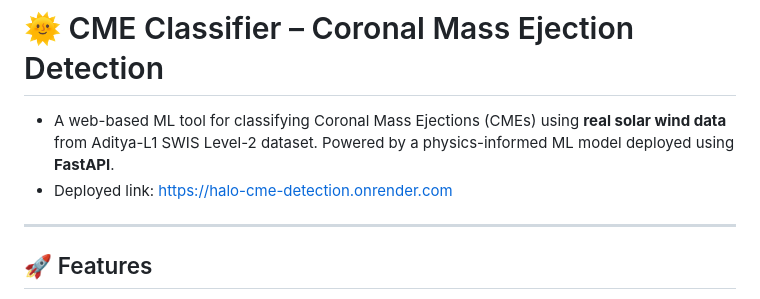
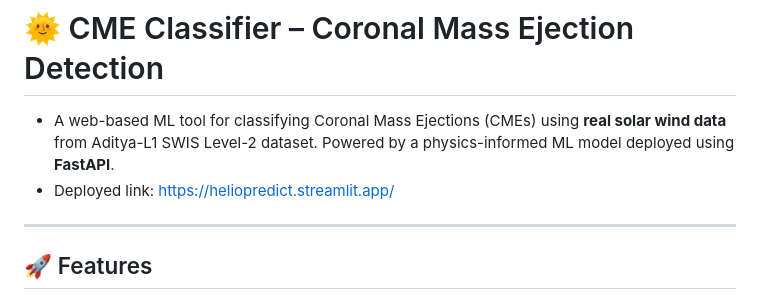
Before and after one commit to Arnav020/Halo-CME-Detection, a Markdown page: README.md, the part around the change. Rendered like a GitHub page.

Commit message:
Fix deployed link in README.md

```diff
--- a/README.md
+++ b/README.md
@@ -1,7 +1,7 @@
 # 🌞 CME Classifier –  Coronal Mass Ejection Detection
 
 - A web-based ML tool for classifying Coronal Mass Ejections (CMEs) using **real solar wind data** from Aditya-L1 SWIS Level-2 dataset. Powered by a physics-informed ML model deployed using **FastAPI**.
-- Deployed link: [https://halo-cme-detection.onrender.com](https://heliopredict.streamlit.app/)
+- Deployed link: [https://heliopredict.streamlit.app/](https://heliopredict.streamlit.app/)
 
 ---
 
```
